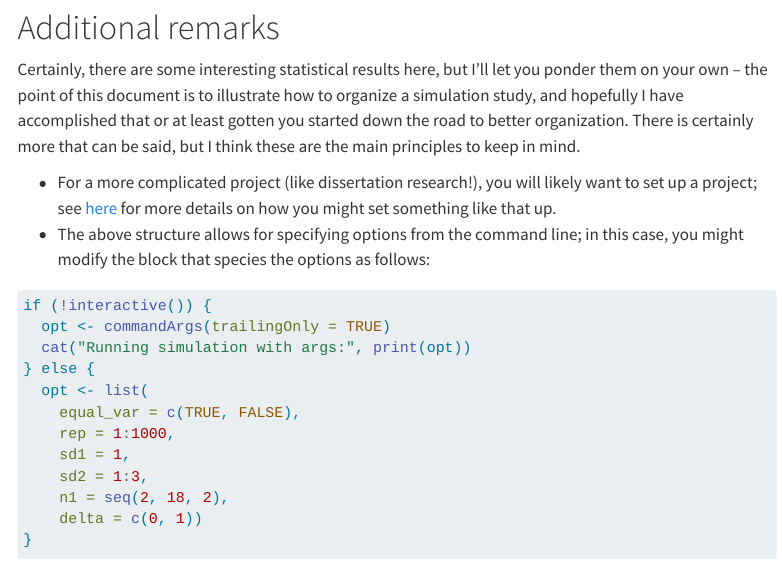
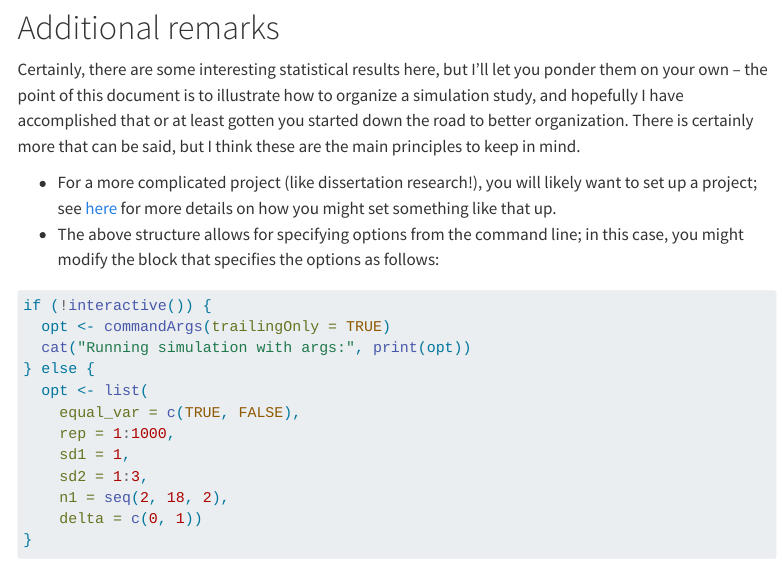
Before and after one commit to pbreheny/simulation-primer, a Quarto document (simulation-design.qmd): the page in a window 1100 px wide, from 5990 px down. Rendered offline with R 4.5, knitr and Pandoc in place of Quarto, with nearby package versions; code that draws random numbers runs with fixed seeds of ours; some code elsewhere in the file could not run offline; menus at the side of the page are left out.

Commit message:
fix: correct 'species' to 'specifies' typo in simulation-design.qmd
Fixes issue #1: 'block that species the options' -> 'block that specifies the options'
in simulation-design.qmd line 177.

````diff
--- a/simulation-design.qmd
+++ b/simulation-design.qmd
@@ -174,7 +174,7 @@ res[, .(error = mean(p < 0.05)), .(sd2, delta, n1, equal_var)] %>%
 Certainly, there are some interesting statistical results here, but I'll let you ponder them on your own -- the point of this document is to illustrate how to organize a simulation study, and hopefully I have accomplished that or at least gotten you started down the road to better organization. There is certainly more that can be said, but I think these are the main principles to keep in mind.
 
 * For a more complicated project (like dissertation research!), you will likely want to set up a project; see [here](https://github.com/IowaBiostat/project-workflow) for more details on how you might set something like that up.
-* The above structure allows for specifying options from the command line; in this case, you might modify the block that species the options as follows:
+* The above structure allows for specifying options from the command line; in this case, you might modify the block that specifies the options as follows:
 
 ```r
 if (!interactive()) {
````
